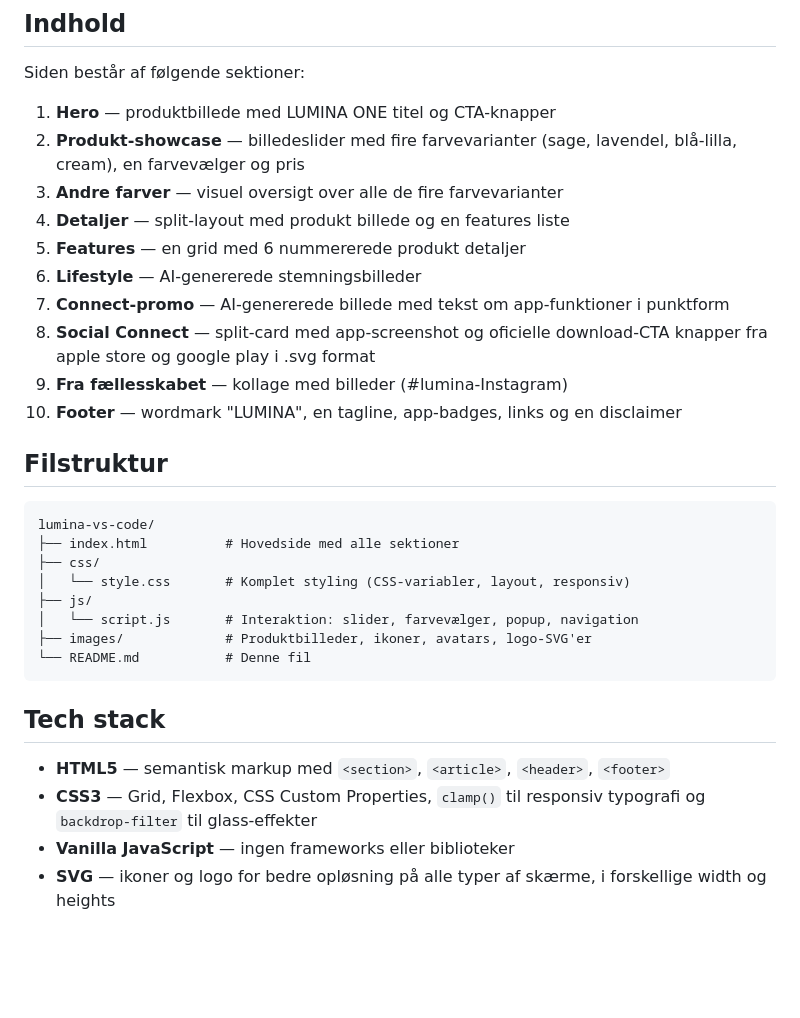
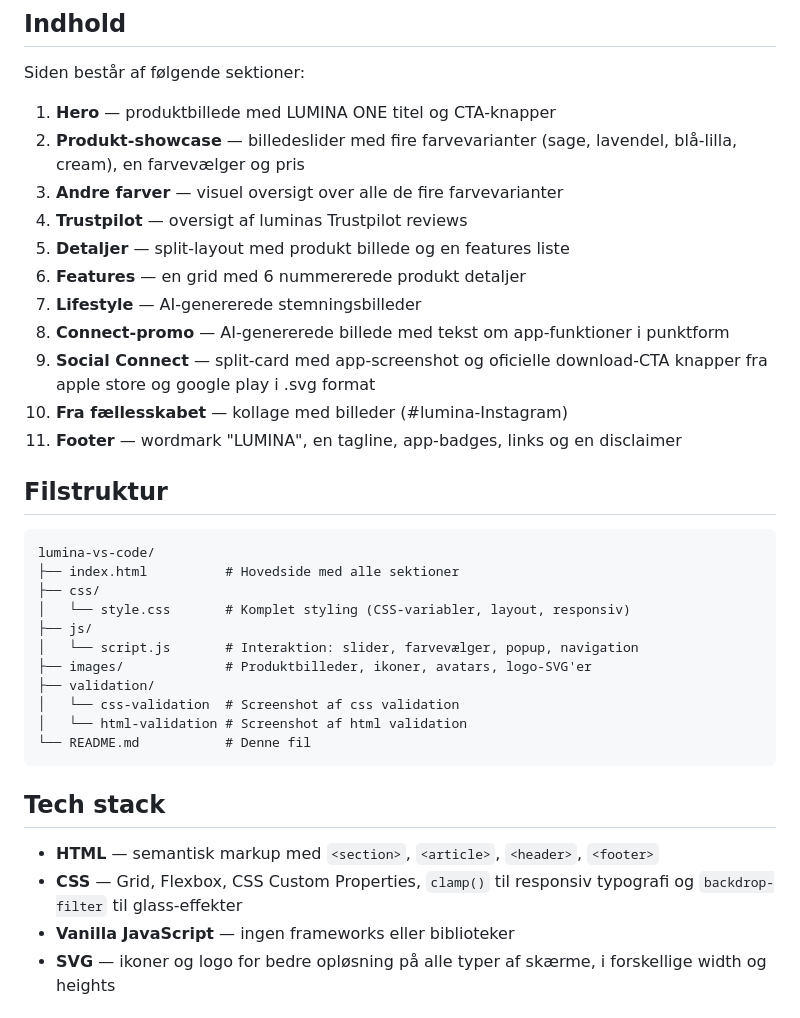
Before and after one commit to rasmusnfrost/Multimedieproduktion-1-semester, a Markdown page: README.md, the part around one of its changes. GitHub-like rendering; blank space fills up the shorter version.

Commit message:
readme fil update

````diff
--- a/README.md
+++ b/README.md
@@ -11,13 +11,14 @@ Siden består af følgende sektioner:
 1. **Hero** — produktbillede med LUMINA ONE titel og CTA-knapper
 2. **Produkt-showcase** — billedeslider med fire farvevarianter (sage, lavendel, blå-lilla, cream), en farvevælger og pris
 3. **Andre farver** — visuel oversigt over alle de fire farvevarianter
-4. **Detaljer** — split-layout med produkt billede og en features liste
-5. **Features** — en grid med 6 nummererede produkt detaljer
-6. **Lifestyle** — AI-genererede stemningsbilleder
-7. **Connect-promo** — AI-genererede billede med tekst om app-funktioner i punktform
-8. **Social Connect** — split-card med app-screenshot og oficielle download-CTA knapper fra apple store og google play i .svg format
-9. **Fra fællesskabet** — kollage med billeder (#lumina-Instagram)
-10. **Footer** — wordmark "LUMINA", en tagline, app-badges, links og en disclaimer
+4. **Trustpilot** — oversigt af luminas Trustpilot reviews
+5. **Detaljer** — split-layout med produkt billede og en features liste
+6. **Features** — en grid med 6 nummererede produkt detaljer
+7. **Lifestyle** — AI-genererede stemningsbilleder
+8. **Connect-promo** — AI-genererede billede med tekst om app-funktioner i punktform
+9. **Social Connect** — split-card med app-screenshot og oficielle download-CTA knapper fra apple store og google play i .svg format
+10. **Fra fællesskabet** — kollage med billeder (#lumina-Instagram)
+11. **Footer** — wordmark "LUMINA", en tagline, app-badges, links og en disclaimer
 
 ## Filstruktur
 
@@ -29,13 +30,16 @@ lumina-vs-code/
 ├── js/
 │   └── script.js       # Interaktion: slider, farvevælger, popup, navigation
 ├── images/             # Produktbilleder, ikoner, avatars, logo-SVG'er
+├── validation/
+│   └── css-validation  # Screenshot af css validation
+│   └── html-validation # Screenshot af html validation
 └── README.md           # Denne fil
 ```
 
 ## Tech stack
 
-- **HTML5** — semantisk markup med `<section>`, `<article>`, `<header>`, `<footer>`
-- **CSS3** — Grid, Flexbox, CSS Custom Properties, `clamp()` til responsiv typografi og `backdrop-filter` til glass-effekter
+- **HTML** — semantisk markup med `<section>`, `<article>`, `<header>`, `<footer>`
+- **CSS** — Grid, Flexbox, CSS Custom Properties, `clamp()` til responsiv typografi og `backdrop-filter` til glass-effekter
 - **Vanilla JavaScript** — ingen frameworks eller biblioteker
 - **SVG** — ikoner og logo for bedre opløsning på alle typer af skærme, i forskellige width og heights
 
````
Also changed, not shown: other parts of README.md (+2 -2 lines).
